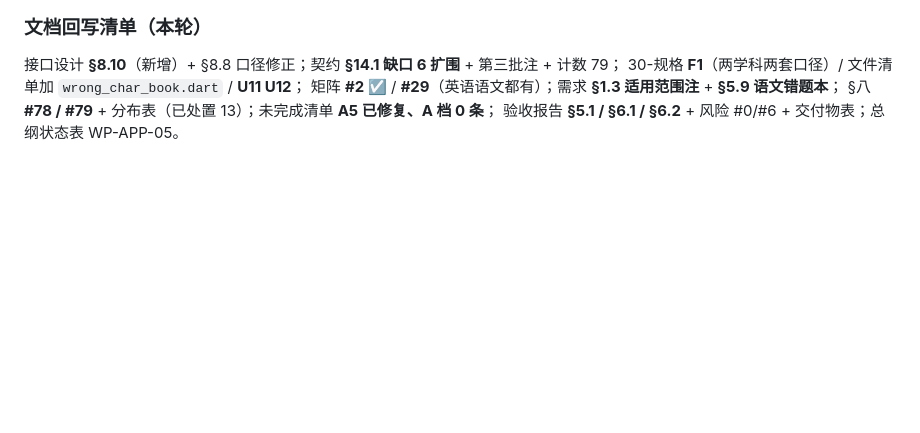
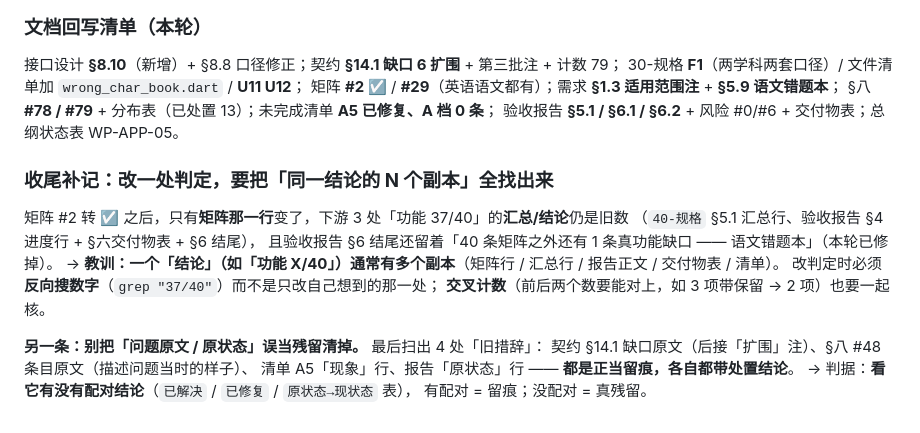
Before and after one commit to yao512954855/zhangyuzhe2, a Markdown page: .workbuddy/memory/2026-09-25.md, the part around the change. GitHub-like rendering; blank space fills up the shorter version.

Commit message:
docs(memory): 补记「结论多副本」与「留痕 vs 残留」两条收尾教训

```diff
--- a/.workbuddy/memory/2026-09-25.md
+++ b/.workbuddy/memory/2026-09-25.md
@@ -603,3 +603,17 @@ A 档 5 条（全部带文件行号）：英语三档提示 2/3 档无端点、
 矩阵 **#2 ☑** / **#29**（英语语文都有）；需求 **§1.3 适用范围注** + **§5.9 语文错题本**；
 §八 **#78 / #79** + 分布表（已处置 13）；未完成清单 **A5 已修复、A 档 0 条**；
 验收报告 **§5.1 / §6.1 / §6.2** + 风险 #0/#6 + 交付物表；总纲状态表 WP-APP-05。
+
+### 收尾补记：**改一处判定，要把「同一结论的 N 个副本」全找出来**
+矩阵 #2 转 ☑ 之后，只有**矩阵那一行**变了，下游 3 处「功能 37/40」的**汇总/结论**仍是旧数
+（`40-规格` §5.1 汇总行、验收报告 §4 进度行 + §六交付物表 + §6 结尾），
+且验收报告 §6 结尾还留着「40 条矩阵之外还有 1 条真功能缺口 —— 语文错题本」（本轮已修掉）。
+→ **教训：一个「结论」（如「功能 X/40」）通常有多个副本**（矩阵行 / 汇总行 / 报告正文 / 交付物表 / 清单）。
+改判定时必须**反向搜数字**（`grep "37/40"`）而不是只改自己想到的那一处；
+**交叉计数**（前后两个数要能对上，如 3 项带保留 → 2 项）也要一起核。
+
+**另一条：别把「问题原文 / 原状态」误当残留清掉。** 最后扫出 4 处「旧措辞」：
+契约 §14.1 缺口原文（后接「扩围」注）、§八 #48 条目原文（描述问题当时的样子）、
+清单 A5「现象」行、报告「原状态」行 —— **都是正当留痕，各自都带处置结论**。
+→ 判据：**看它有没有配对结论**（`已解决` / `已修复` / `原状态→现状态` 表），
+有配对 = 留痕；没配对 = 真残留。
```
